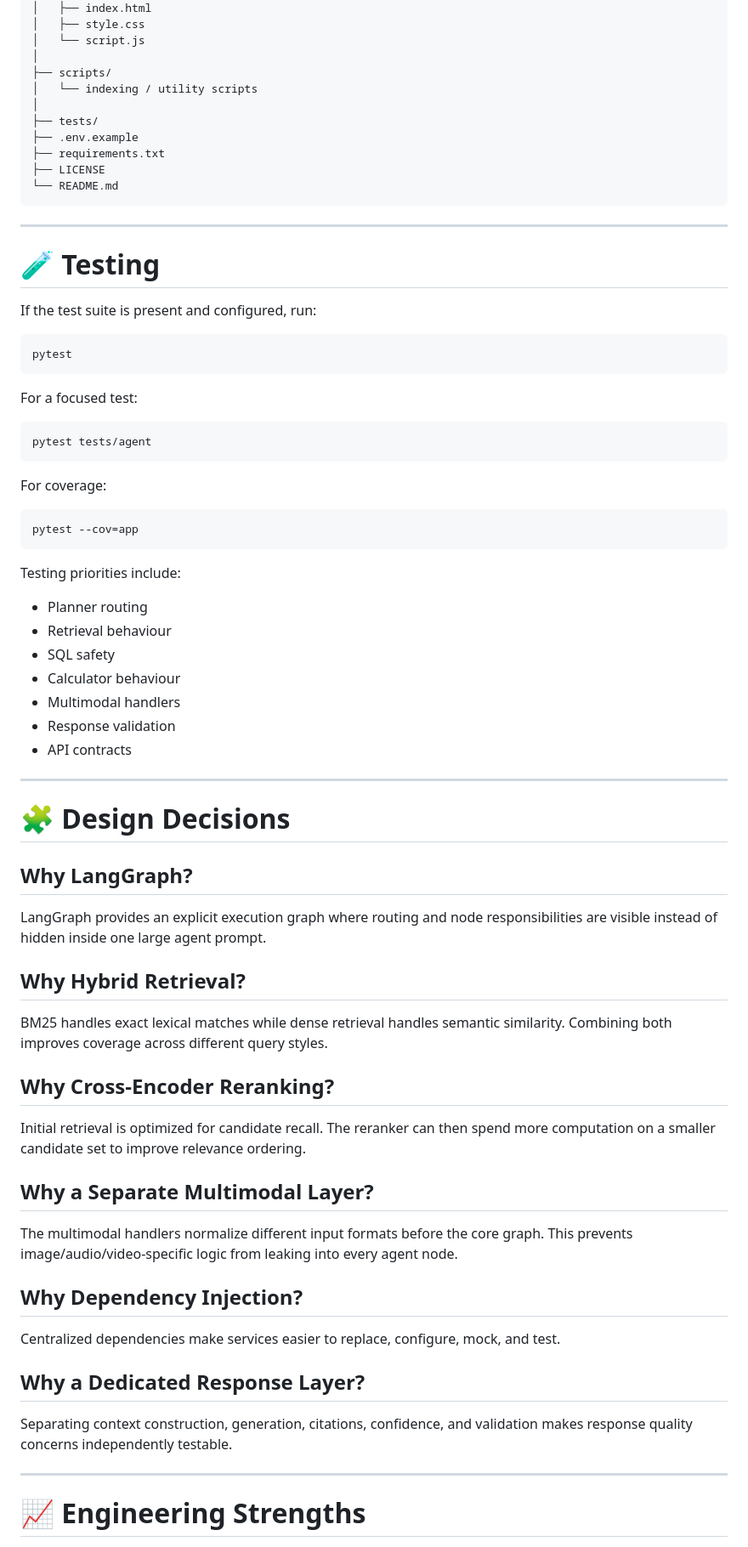
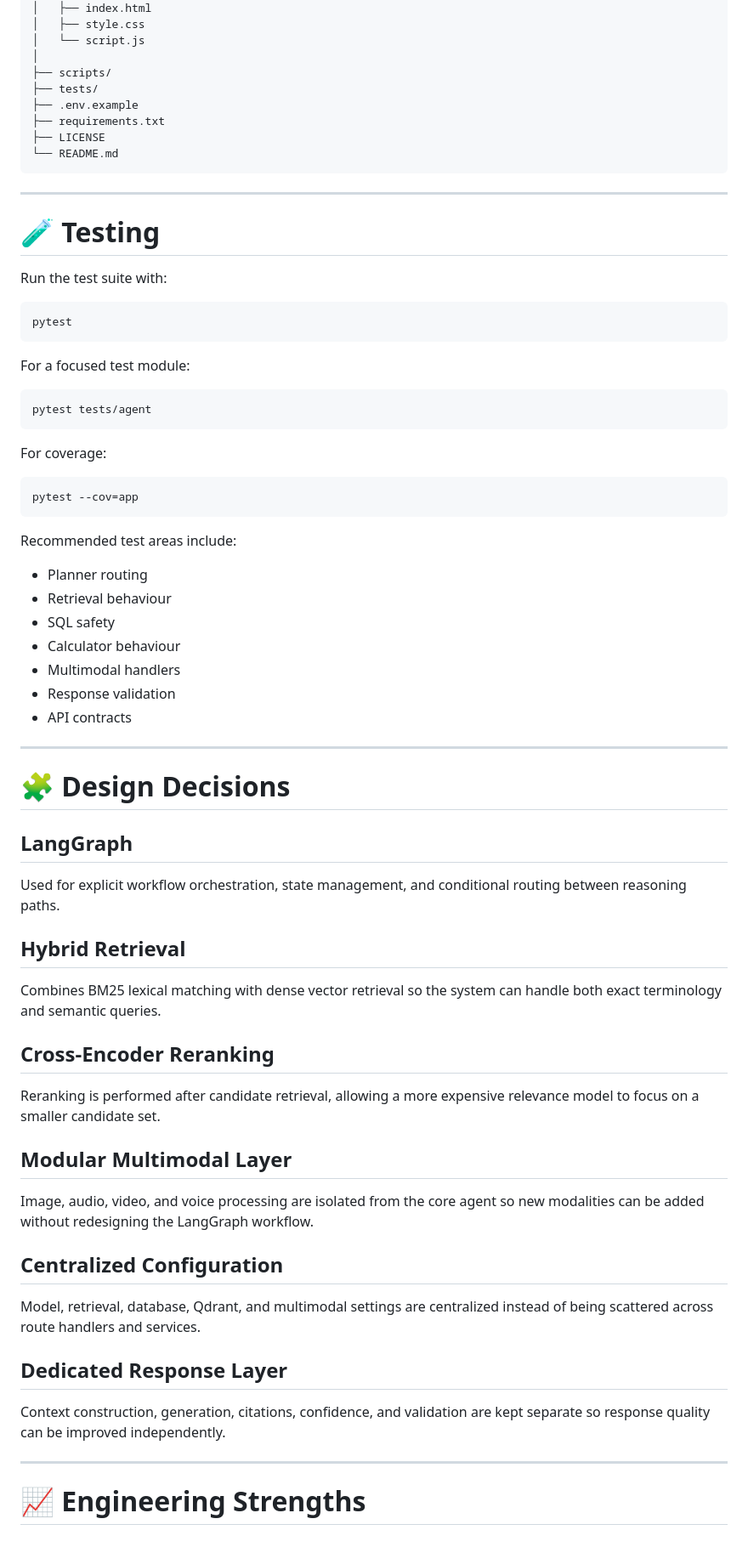
Before and after one commit to srideepgit/Multimodal-AI-Agent-and-Hybrid-RAG, a Markdown page: README.md, the part around one of its changes. Shown at 85% size. Rendered like a GitHub page.

````diff
--- a/README.md
+++ b/README.md
@@ -935,8 +930,6 @@ Multimodal-AI-Agent-and-Hybrid-RAG/
 │   └── script.js
 │
 ├── scripts/
-│   └── indexing / utility scripts
-│
 ├── tests/
 ├── .env.example
 ├── requirements.txt
@@ -948,13 +941,13 @@ Multimodal-AI-Agent-and-Hybrid-RAG/
 
 # 🧪 Testing
 
-If the test suite is present and configured, run:
+Run the test suite with:
 
 ```bash
 pytest
 ```
 
-For a focused test:
+For a focused test module:
 
 ```bash
 pytest tests/agent
@@ -966,7 +959,7 @@ For coverage:
 pytest --cov=app
 ```
 
-Testing priorities include:
+Recommended test areas include:
 
 - Planner routing
 - Retrieval behaviour
@@ -980,29 +973,29 @@ Testing priorities include:
 
 # 🧩 Design Decisions
 
-## Why LangGraph?
+## LangGraph
 
-LangGraph provides an explicit execution graph where routing and node responsibilities are visible instead of hidden inside one large agent prompt.
+Used for explicit workflow orchestration, state management, and conditional routing between reasoning paths.
 
-## Why Hybrid Retrieval?
+## Hybrid Retrieval
 
-BM25 handles exact lexical matches while dense retrieval handles semantic similarity. Combining both improves coverage across different query styles.
+Combines BM25 lexical matching with dense vector retrieval so the system can handle both exact terminology and semantic queries.
 
-## Why Cross-Encoder Reranking?
+## Cross-Encoder Reranking
 
-Initial retrieval is optimized for candidate recall. The reranker can then spend more computation on a smaller candidate set to improve relevance ordering.
+Reranking is performed after candidate retrieval, allowing a more expensive relevance model to focus on a smaller candidate set.
 
-## Why a Separate Multimodal Layer?
+## Modular Multimodal Layer
 
-The multimodal handlers normalize different input formats before the core graph. This prevents image/audio/video-specific logic from leaking into every agent node.
+Image, audio, video, and voice processing are isolated from the core agent so new modalities can be added without redesigning the LangGraph workflow.
 
-## Why Dependency Injection?
+## Centralized Configuration
 
-Centralized dependencies make services easier to replace, configure, mock, and test.
+Model, retrieval, database, Qdrant, and multimodal settings are centralized instead of being scattered across route handlers and services.
 
-## Why a Dedicated Response Layer?
+## Dedicated Response Layer
 
-Separating context construction, generation, citations, confidence, and validation makes response quality concerns independently testable.
+Context construction, generation, citations, confidence, and validation are kept separate so response quality can be improved independently.
 
 ---
 
````
Also changed, not shown: other parts of README.md (+130 -160 lines).
